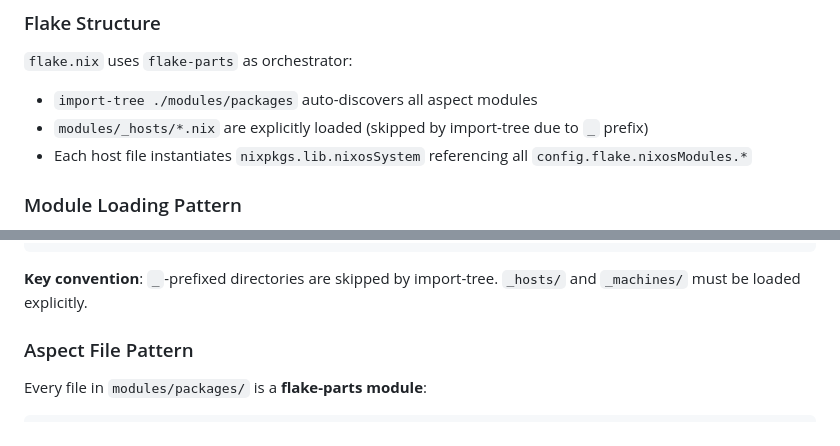
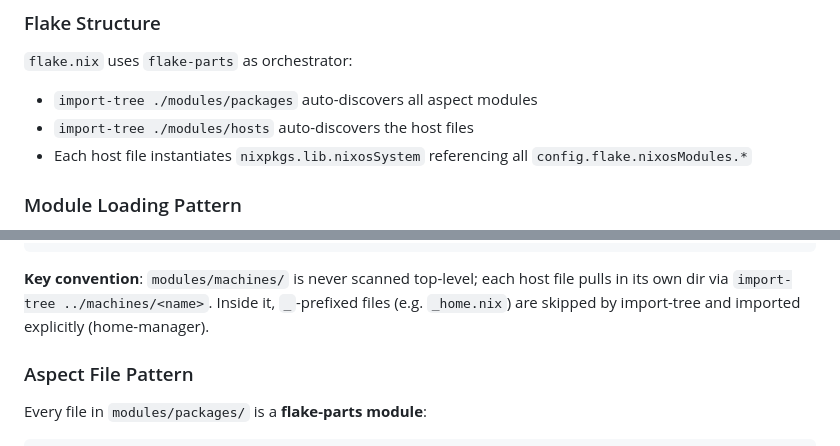
Before and after one commit to Ilosariph/nixos-config, a Markdown page: CLAUDE.md, 2 parts joined by grey strips. GitHub-like rendering.

````diff
--- a/CLAUDE.md
+++ b/CLAUDE.md
@@ -78,7 +78,7 @@ Then rebuild mainpc (loads the signing key) and deploy evo (trusts the public ke
 
 `flake.nix` uses `flake-parts` as orchestrator:
 - `import-tree ./modules/packages` auto-discovers all aspect modules
-- `modules/_hosts/*.nix` are explicitly loaded (skipped by import-tree due to `_` prefix)
+- `import-tree ./modules/hosts` auto-discovers the host files
 - Each host file instantiates `nixpkgs.lib.nixosSystem` referencing all `config.flake.nixosModules.*`
 
 ### Module Loading Pattern
@@ -146,7 +146,7 @@ Each aspect in `modules/packages/<aspect>/<aspect>.nix` is a **flake-parts modul
 └── shells/                      # Dev shells
 ```
 
-**Key convention**: `_`-prefixed directories are skipped by import-tree. `_hosts/` and `_machines/` must be loaded explicitly.
+**Key convention**: `modules/machines/` is never scanned top-level; each host file pulls in its own dir via `import-tree ../machines/<name>`. Inside it, `_`-prefixed files (e.g. `_home.nix`) are skipped by import-tree and imported explicitly (home-manager).
 
 ### Aspect File Pattern
 
````
Also changed, not shown: other parts of CLAUDE.md (+8 -9 lines).
